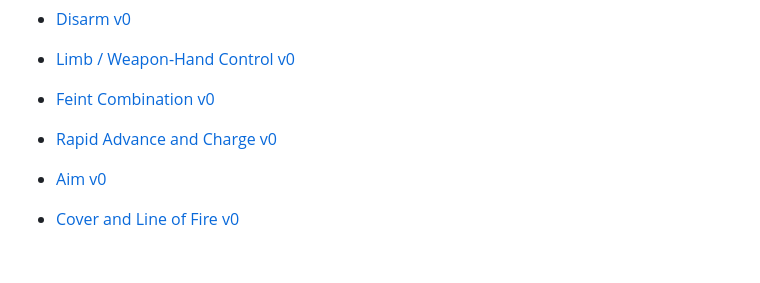
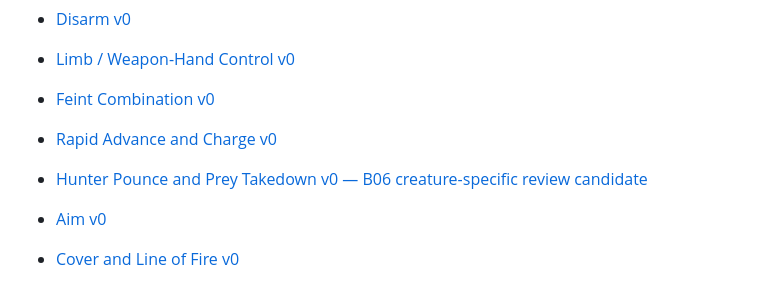
Before and after one commit to BetrayedByEthanol/Veilbound, a Markdown page: docs/rules/README.md, the part around the change. Drawn GitHub-style; blank space fills up the shorter version.

Commit message:
docs(b06): integrate scoped Hunter Pounce into combat indexes and concept/Charge boundaries

```diff
--- a/docs/rules/README.md
+++ b/docs/rules/README.md
@@ -40,6 +40,7 @@ Do **not** silently fill an unresolved Veilbound rule with a D&D/5e default. If
 - [Limb / Weapon-Hand Control v0](05-combat/limb-control-v0.md)
 - [Feint Combination v0](05-combat/feint-combination-v0.md)
 - [Rapid Advance and Charge v0](05-combat/rapid-advance-and-charge-v0.md)
+- [Hunter Pounce and Prey Takedown v0 — B06 creature-specific review candidate](05-combat/hunter-pounce-and-prey-takedown-v0.md)
 - [Aim v0](05-combat/aim-v0.md)
 - [Cover and Line of Fire v0](05-combat/cover-and-line-of-fire-v0.md)
 - [Unified Firing Lane v0 — Living Screens](05-combat/unified-firing-lane-v0.md)
```
